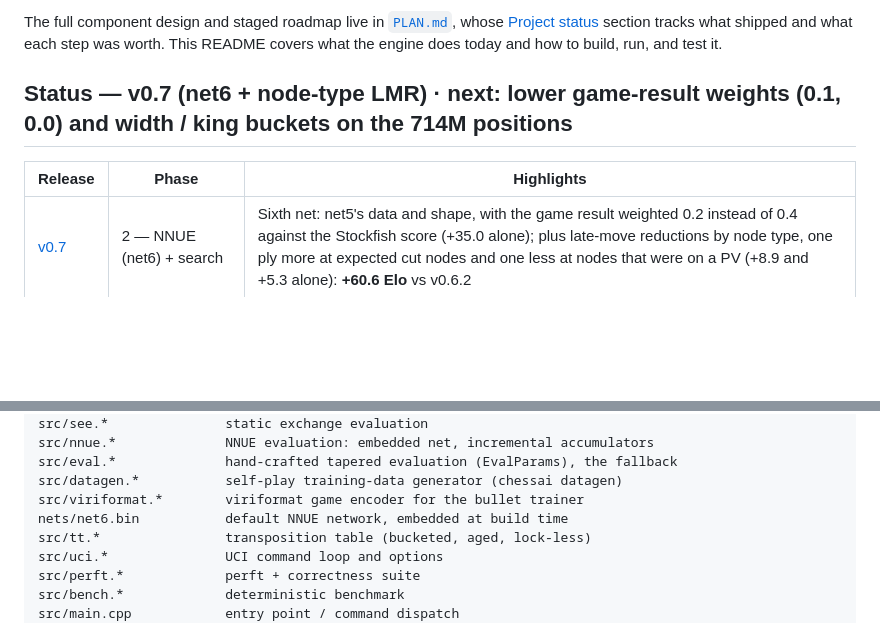
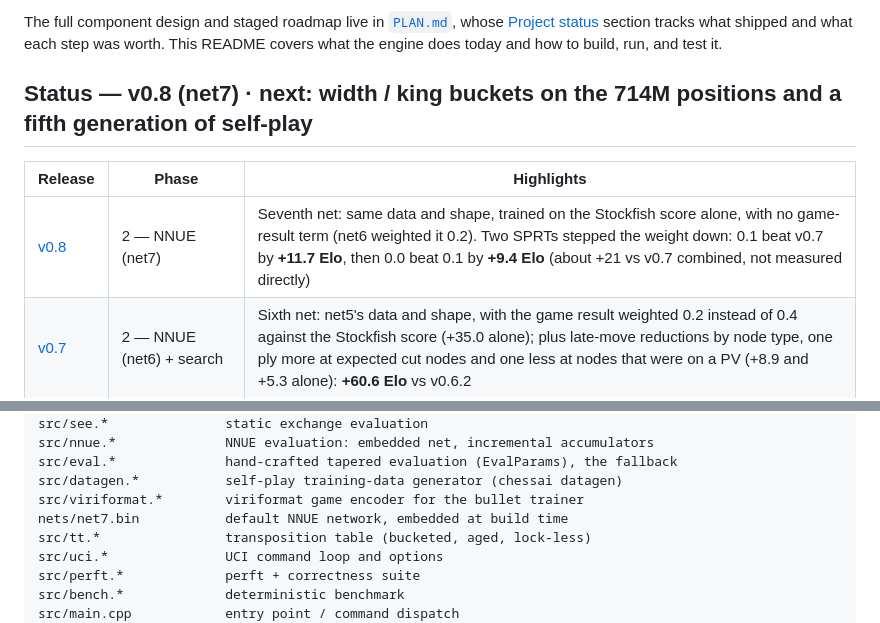
Before and after one commit to Sacha562/ChessAIv2, a Markdown page: README.md, 2 parts joined by grey strips. GitHub-like rendering; blank space fills up the shorter version.

Commit message:
docs: add v0.8 (net7) to README and PLAN
Co-Authored-By: Claude Opus 5.5 <noreply@anthropic.com>

```diff
--- a/README.md
+++ b/README.md
@@ -9,10 +9,11 @@ The full component design and staged roadmap live in [`PLAN.md`](PLAN.md), whose
 step was worth. This README covers what the engine does today and how to build,
 run, and test it.
 
-## Status — v0.7 (net6 + node-type LMR) · next: lower game-result weights (0.1, 0.0) and width / king buckets on the 714M positions
+## Status — v0.8 (net7) · next: width / king buckets on the 714M positions and a fifth generation of self-play
 
 | Release | Phase | Highlights |
 |---|---|---|
+| [v0.8](https://github.com/Sacha562/ChessAIv2/releases/tag/v0.8) | 2 — NNUE (net7) | Seventh net: same data and shape, trained on the Stockfish score alone, with no game-result term (net6 weighted it 0.2). Two SPRTs stepped the weight down: 0.1 beat v0.7 by **+11.7 Elo**, then 0.0 beat 0.1 by **+9.4 Elo** (about +21 vs v0.7 combined, not measured directly) |
 | [v0.7](https://github.com/Sacha562/ChessAIv2/releases/tag/v0.7) | 2 — NNUE (net6) + search | Sixth net: net5's data and shape, with the game result weighted 0.2 instead of 0.4 against the Stockfish score (+35.0 alone); plus late-move reductions by node type, one ply more at expected cut nodes and one less at nodes that were on a PV (+8.9 and +5.3 alone): **+60.6 Elo** vs v0.6.2 |
 | [v0.6.2](https://github.com/Sacha562/ChessAIv2/releases/tag/v0.6.2) | 1d — search | Move-ordering history and correction history now carry over from one move's search to the next for the whole game (cleared on `ucinewgame`; only the ply-indexed killers start over each search): **+14.2 Elo** vs v0.6.1 |
 | [v0.6.1](https://github.com/Sacha562/ChessAIv2/releases/tag/v0.6.1) | 1d — search | Quiescence search now probes and stores the transposition table, and correction history reads five tables (pawn, non-pawn per colour, minor, major, previous move) with a gravity update instead of one pawn table: **+28.5 Elo** vs v0.6 |
@@ -237,7 +238,7 @@ src/nnue.*              NNUE evaluation: embedded net, incremental accumulators
 src/eval.*              hand-crafted tapered evaluation (EvalParams), the fallback
 src/datagen.*           self-play training-data generator (chessai datagen)
 src/viriformat.*        viriformat game encoder for the bullet trainer
-nets/net6.bin           default NNUE network, embedded at build time
+nets/net7.bin           default NNUE network, embedded at build time
 src/tt.*                transposition table (bucketed, aged, lock-less)
 src/uci.*               UCI command loop and options
 src/perft.*             perft + correctness suite
```
Also changed, not shown: PLAN.md (+3 -2 lines).
